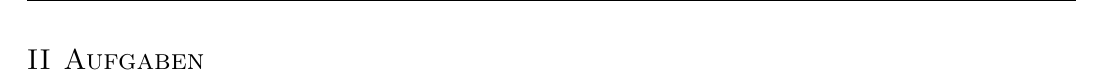
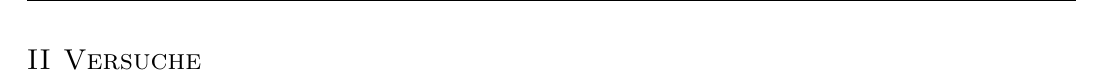
Before and after one commit to captainsuchard/gpr-2023, a LaTeX document (2023-04-17 - V2 -Operationsverstärker/protokoll.tex): part of page 5 of 7, cut so that both start at the same text. Compiled offline with pdfLaTeX.

Commit message:
fixing using wrong heading

```diff
--- a/2023-04-17 - V2 -Operationsverstärker/protokoll.tex
+++ b/2023-04-17 - V2 -Operationsverstärker/protokoll.tex
@@ -11,7 +11,7 @@
     \input{parts/einleitung.tex}
 
     \newpage
-    \part{Aufgaben}
+    \part{Versuche}
     \input{parts/versuch1.tex}
     \newpage
     \input{parts/versuch2.tex}
```
